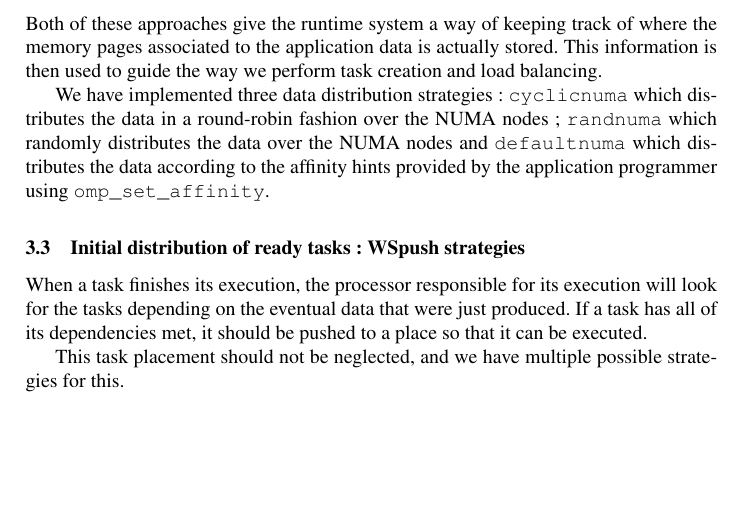
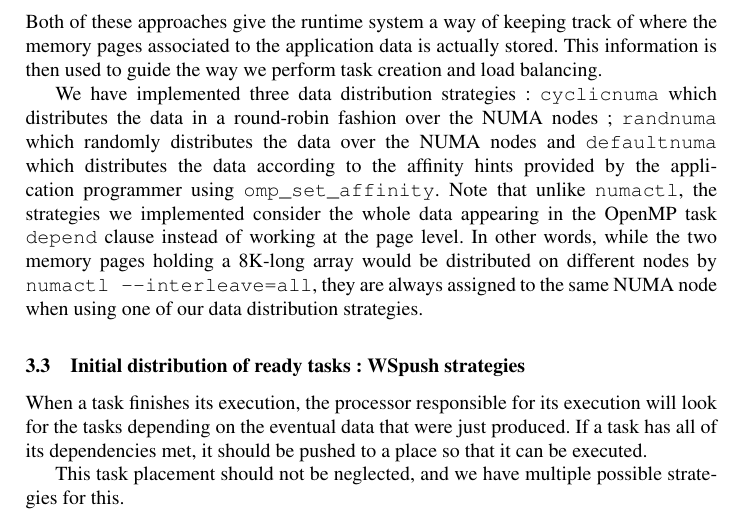
Before and after one commit to viroulep/phd-thesis, a LaTeX paper (papers/europar2016/europar2016.tex): part of page 7 of 15, cut so that both start at the same text, the shorter picture padded with empty space. Compiled offline with pdfLaTeX.

Commit message:
[europar2016] rework 3.2 suite.

```diff
--- a/papers/europar2016/europar2016.tex
+++ b/papers/europar2016/europar2016.tex
@@ -491,6 +491,7 @@ Both of these approaches give the runtime system a way of keeping track of where
 This information is then used to guide the way we perform task creation and load balancing.
 
 We have implemented three data distribution strategies : \verb!cyclicnuma! which distributes the data in a round-robin fashion over the NUMA nodes ; \verb!randnuma! which randomly distributes the data over the NUMA nodes and \verb!defaultnuma! which distributes the data according to the affinity hints provided by the application programmer using \verb!omp_set_affinity!.
+Note that unlike \verb!numactl!, the strategies we implemented consider the whole data appearing in the OpenMP task \verb!depend! clause instead of working at the page level. In other words, while the two memory pages holding a 8K-long array would be distributed on different nodes by \verb!numactl --interleave=all!, they are always assigned to the same NUMA node when using one of our data distribution strategies.
 
 \subsection{Initial distribution of ready tasks : WSpush strategies}
 
```
